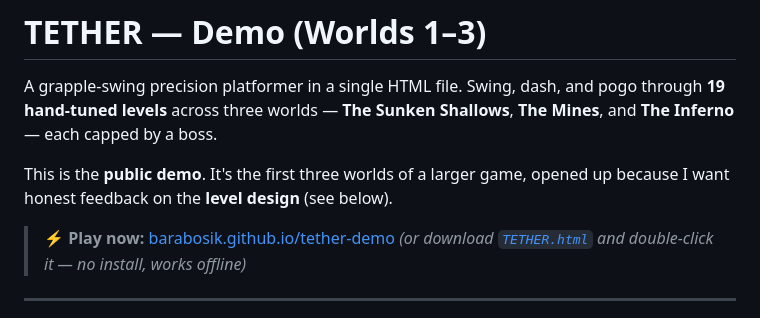
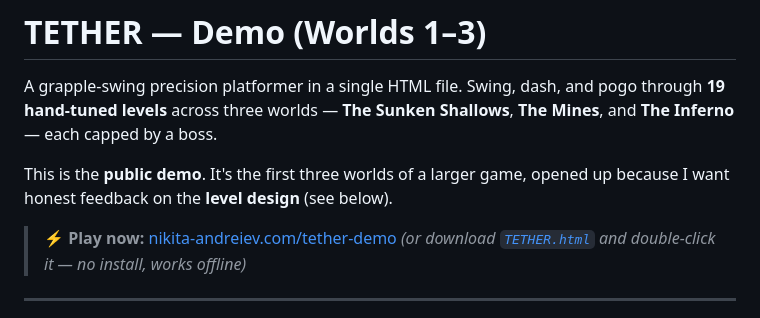
Before and after one commit to Barabosik/tether-demo, a Markdown page: README.md, the part around the change. Drawn GitHub-style.

Commit message:
Link: nikita-andreiev.com

```diff
--- a/README.md
+++ b/README.md
@@ -7,7 +7,7 @@ Shallows**, **The Mines**, and **The Inferno** — each capped by a boss.
 This is the **public demo**. It's the first three worlds of a larger game,
 opened up because I want honest feedback on the **level design** (see below).
 
-> ⚡ **Play now:** [barabosik.github.io/tether-demo](https://barabosik.github.io/tether-demo)
+> ⚡ **Play now:** [nikita-andreiev.com/tether-demo](https://nikita-andreiev.com/tether-demo/)
 > *(or download [`TETHER.html`](TETHER.html) and double-click it — no install, works offline)*
 
 ---
```
